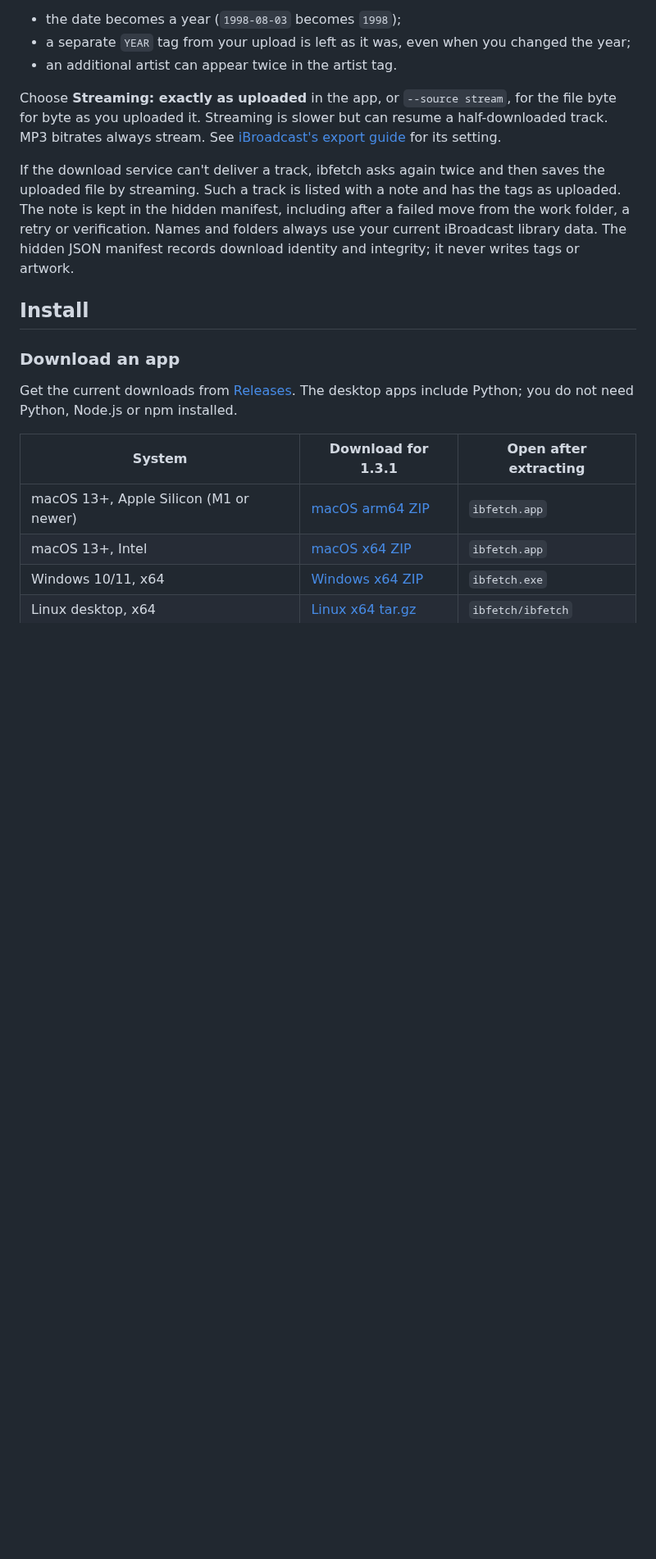
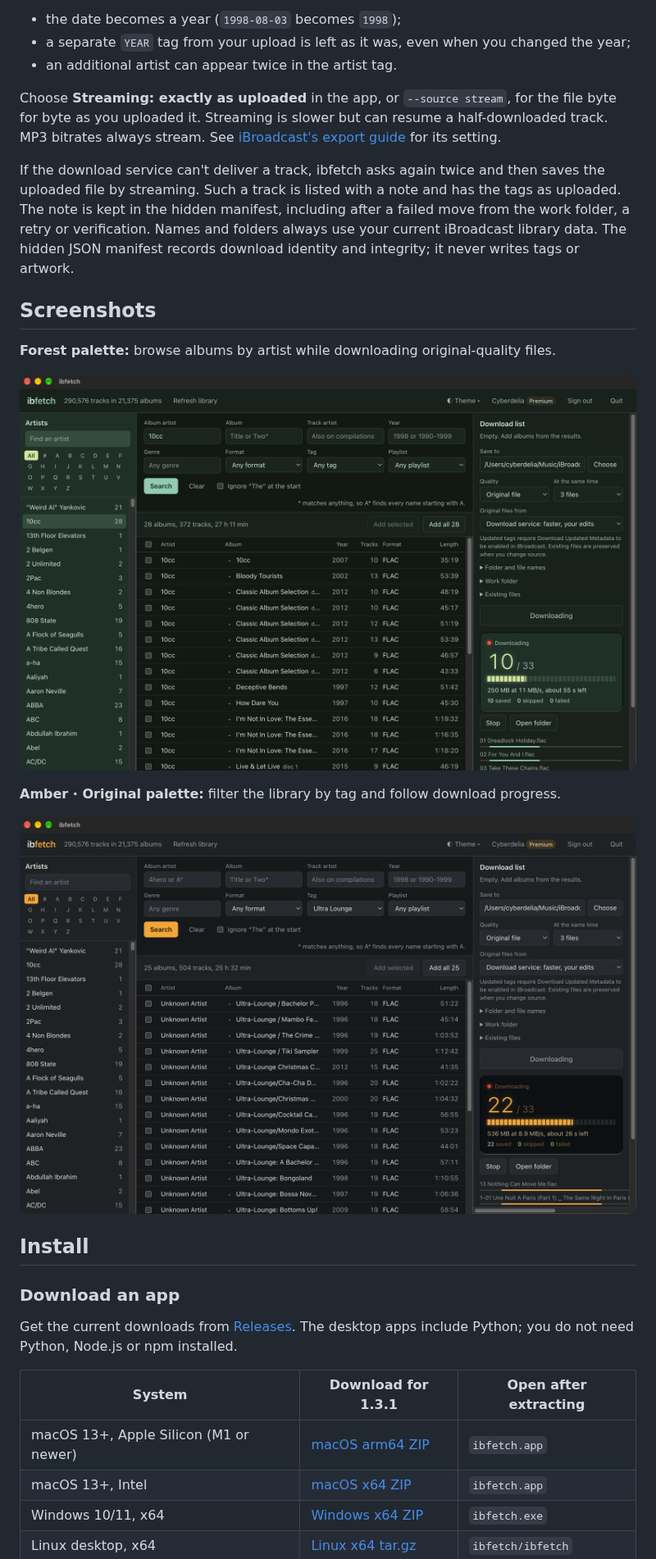
Before and after one commit to cyberdeliaAI/ibfetch, a Markdown page: README.md, the part around the change. Shown at 82% size. GitHub-like rendering; pictures changed too: docs/screenshots/ibfetch-amber-tags.png (added), docs/screenshots/ibfetch-forest-download.png (added); blank space fills up the shorter version.

Commit message:
Add Forest and Amber screenshots to the README

```diff
--- a/README.md
+++ b/README.md
@@ -39,6 +39,16 @@ the uploaded file by streaming. Such a track is listed with a note and has the t
 uploaded. The note is kept in the hidden manifest, including after a failed move from
 the work folder, a retry or verification. Names and folders always use your current iBroadcast library data. The hidden
 JSON manifest records download identity and integrity; it never writes tags or artwork.
+
+## Screenshots
+
+**Forest palette:** browse albums by artist while downloading original-quality files.
+
+![ibfetch in the Forest palette, showing 10cc albums and an active download](docs/screenshots/ibfetch-forest-download.png)
+
+**Amber · Original palette:** filter the library by tag and follow download progress.
+
+![ibfetch in the Amber palette, showing tag-filtered albums and download progress](docs/screenshots/ibfetch-amber-tags.png)
 
 ## Install
 
```
